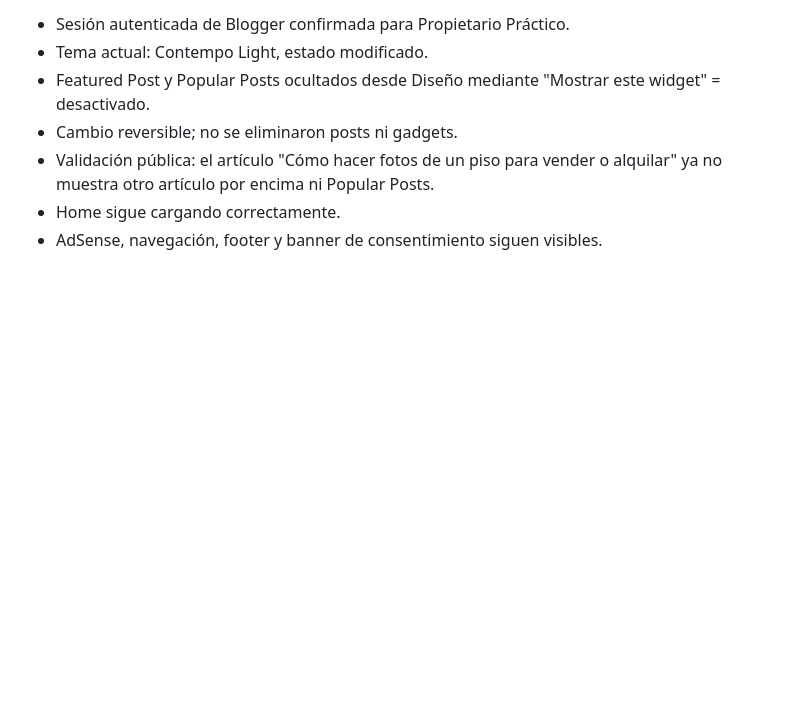
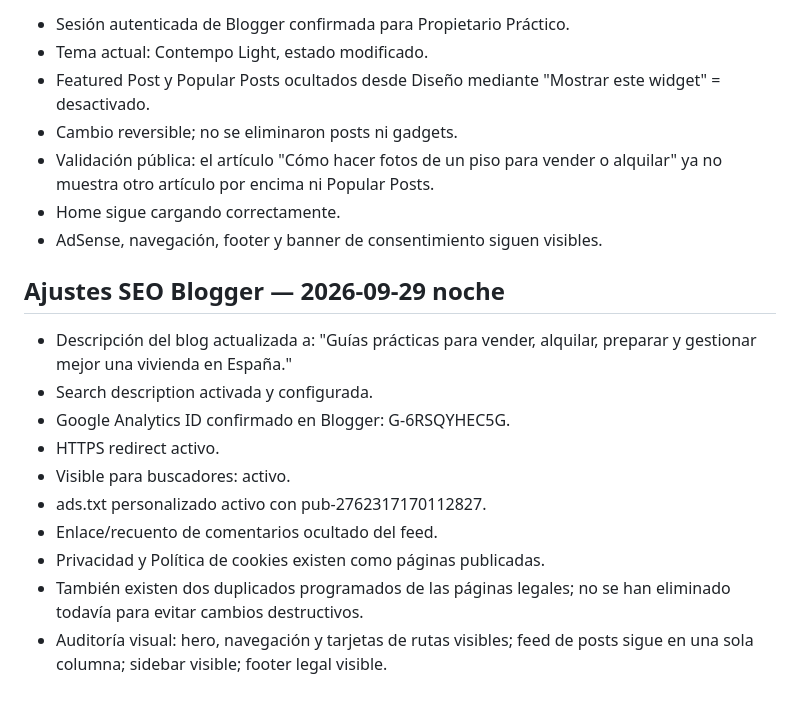
Before and after one commit to andrestruck15-eng/akg-photography, a Markdown page: propietario-practico/seo-ops/STATUS.md, the part around the change. GitHub-like rendering; blank space fills up the shorter version.

Commit message:
Record live Blogger SEO settings and visual audit

```diff
--- a/propietario-practico/seo-ops/STATUS.md
+++ b/propietario-practico/seo-ops/STATUS.md
@@ -159,3 +159,16 @@ P1 — Publicar cluster de alquiler residencial de forma gradual, no masiva.
 - Validación pública: el artículo "Cómo hacer fotos de un piso para vender o alquilar" ya no muestra otro artículo por encima ni Popular Posts.
 - Home sigue cargando correctamente.
 - AdSense, navegación, footer y banner de consentimiento siguen visibles.
+
+
+## Ajustes SEO Blogger — 2026-09-29 noche
+- Descripción del blog actualizada a: "Guías prácticas para vender, alquilar, preparar y gestionar mejor una vivienda en España."
+- Search description activada y configurada.
+- Google Analytics ID confirmado en Blogger: G-6RSQYHEC5G.
+- HTTPS redirect activo.
+- Visible para buscadores: activo.
+- ads.txt personalizado activo con pub-2762317170112827.
+- Enlace/recuento de comentarios ocultado del feed.
+- Privacidad y Política de cookies existen como páginas publicadas.
+- También existen dos duplicados programados de las páginas legales; no se han eliminado todavía para evitar cambios destructivos.
+- Auditoría visual: hero, navegación y tarjetas de rutas visibles; feed de posts sigue en una sola columna; sidebar visible; footer legal visible.
```
